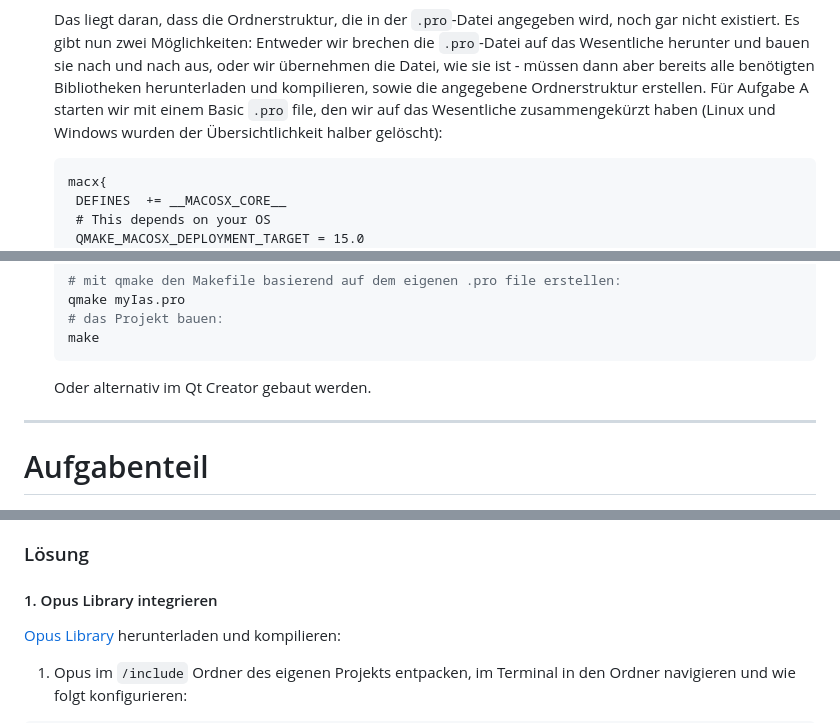
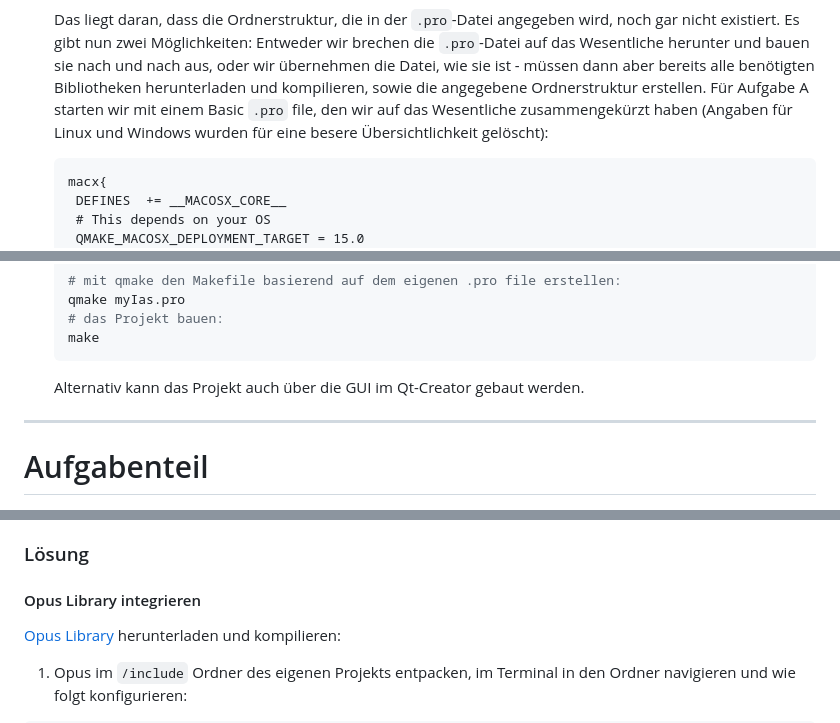
Before and after one commit to Graunarmin/ias_InteraktiveAudiosysteme, a Markdown page: README.md, 3 parts joined by grey strips. GitHub-like rendering; folded sections open.

````diff
--- a/README.md
+++ b/README.md
@@ -174,7 +175,7 @@ Diese Anleitung beschreibt, wie das Projekt mit `qmake` aufgesetzt wird.*
 
    Das liegt daran, dass die Ordnerstruktur, die in der `.pro`-Datei angegeben wird, noch gar nicht existiert.
    Es gibt nun zwei Möglichkeiten: Entweder wir brechen die `.pro`-Datei auf das Wesentliche herunter und bauen sie nach und nach aus, oder wir übernehmen die Datei, wie sie ist - müssen dann aber bereits alle benötigten Bibliotheken herunterladen und kompilieren, sowie die angegebene Ordnerstruktur erstellen.
-   Für Aufgabe A starten wir mit einem Basic `.pro` file, den wir auf das Wesentliche zusammengekürzt haben (Linux und Windows wurden der Übersichtlichkeit halber gelöscht):
+   Für Aufgabe A starten wir mit einem Basic `.pro` file, den wir auf das Wesentliche zusammengekürzt haben (Angaben für Linux und Windows wurden für eine besere Übersichtlichkeit gelöscht):
 
     ```txt
     macx{
@@ -215,7 +216,8 @@ Diese Anleitung beschreibt, wie das Projekt mit `qmake` aufgesetzt wird.*
     # das Projekt bauen:
     make
     ```
-   Oder alternativ im Qt Creator gebaut werden.
+
+   Alternativ kann das Projekt auch über die GUI im Qt-Creator gebaut werden.
 
 </details>
 
@@ -371,7 +371,7 @@ Dieses Datenaufkommen soll auf 96 kBit/s reduziert werden.
 Dazu soll der Input-Buffer mit [Opus](https://opus-codec.org/docs/opus_api-1.5/group__opus__custom.html) codiert und anschließend wieder decodiert werden.
 
 ### Lösung
-#### 1. Opus Library integrieren
+#### Opus Library integrieren
 [Opus Library](https://opus-codec.org/downloads/) herunterladen und kompilieren:
 1. Opus im `/include` Ordner des eigenen Projekts entpacken, im Terminal in den Ordner navigieren und wie folgt konfigurieren:
 
````
Also changed, not shown: other parts of README.md (+34 -35 lines).
